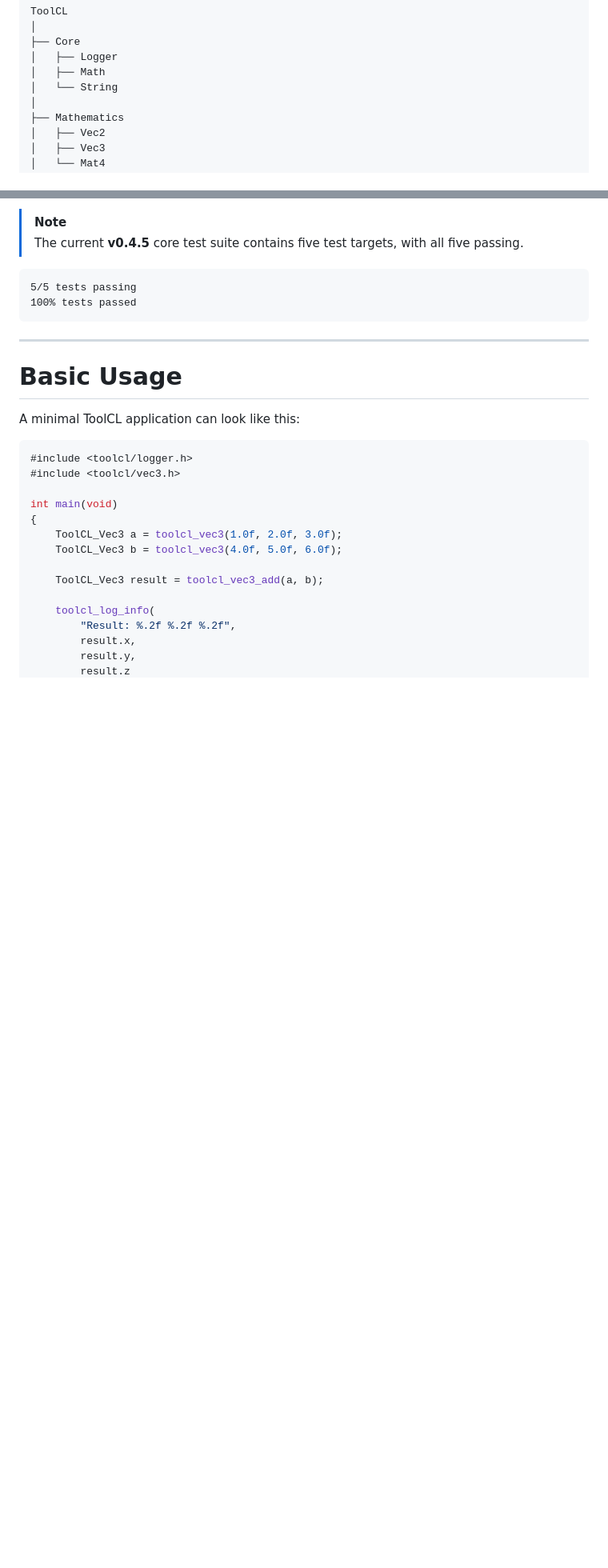
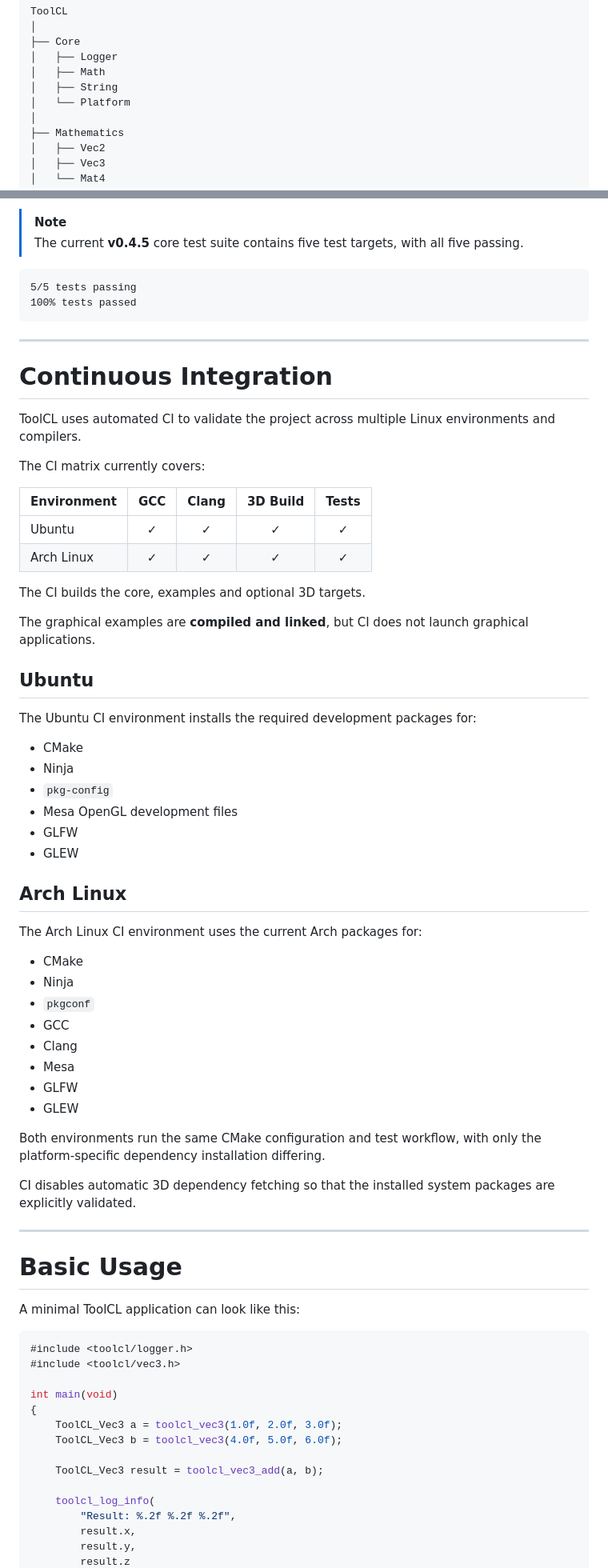
Before and after one commit to ToolGits/ToolCL, a Markdown page: README.md, 2 parts joined by grey strips. Shown at 80% size. Rendered like a GitHub page; folded sections open; blank space fills up the shorter version.

```diff
--- a/README.md
+++ b/README.md
@@ -86,7 +87,8 @@ ToolCL
 ├── Core
 │   ├── Logger
 │   ├── Math
-│   └── String
+│   ├── String
+│   └── Platform
 │
 ├── Mathematics
 │   ├── Vec2
@@ -849,6 +897,51 @@ The test suite includes edge cases such as:
 
 ---
 
+# Continuous Integration
+
+ToolCL uses automated CI to validate the project across multiple Linux environments and compilers.
+
+The CI matrix currently covers:
+
+| Environment | GCC | Clang | 3D Build | Tests |
+|---|:---:|:---:|:---:|:---:|
+| Ubuntu | ✓ | ✓ | ✓ | ✓ |
+| Arch Linux | ✓ | ✓ | ✓ | ✓ |
+
+The CI builds the core, examples and optional 3D targets.
+
+The graphical examples are **compiled and linked**, but CI does not launch graphical applications.
+
+## Ubuntu
+
+The Ubuntu CI environment installs the required development packages for:
+
+- CMake
+- Ninja
+- `pkg-config`
+- Mesa OpenGL development files
+- GLFW
+- GLEW
+
+## Arch Linux
+
+The Arch Linux CI environment uses the current Arch packages for:
+
+- CMake
+- Ninja
+- `pkgconf`
+- GCC
+- Clang
+- Mesa
+- GLFW
+- GLEW
+
+Both environments run the same CMake configuration and test workflow, with only the platform-specific dependency installation differing.
+
+CI disables automatic 3D dependency fetching so that the installed system packages are explicitly validated.
+
+---
+
 # Basic Usage
 
 A minimal ToolCL application can look like this:
```
Also changed, not shown: other parts of README.md (+101 -18 lines).
